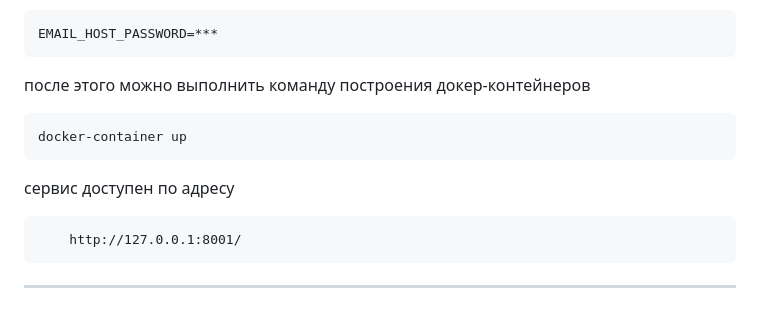
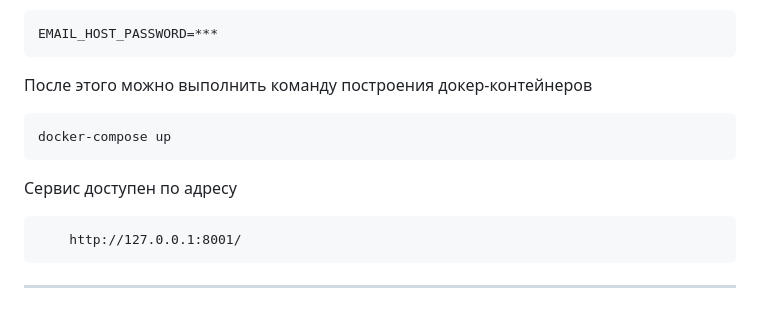
Before and after one commit to AndrewDyakonow/Course_work_6, a Markdown page: README.md, the part around the change. Rendered like a GitHub page.

Commit message:
Add README.mdv

````diff
--- a/README.md
+++ b/README.md
@@ -58,13 +58,13 @@ ___
 EMAIL_HOST_PASSWORD=***
 ```
 
-после этого можно выполнить команду построения докер-контейнеров
+После этого можно выполнить команду построения докер-контейнеров
 
 ```bash
-docker-container up
+docker-compose up
 ```
 
-сервис доступен по адресу
+Сервис доступен по адресу
 
 ```html
     http://127.0.0.1:8001/
````
